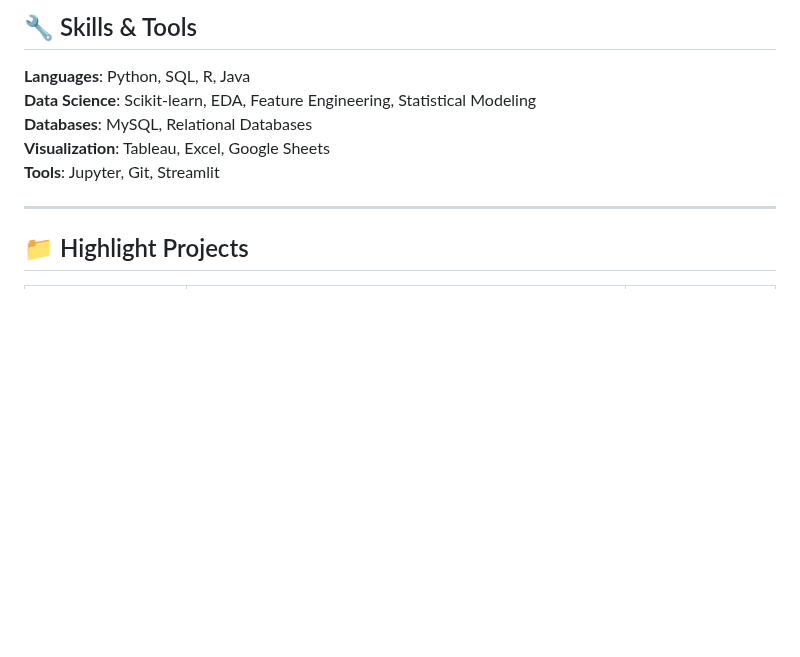
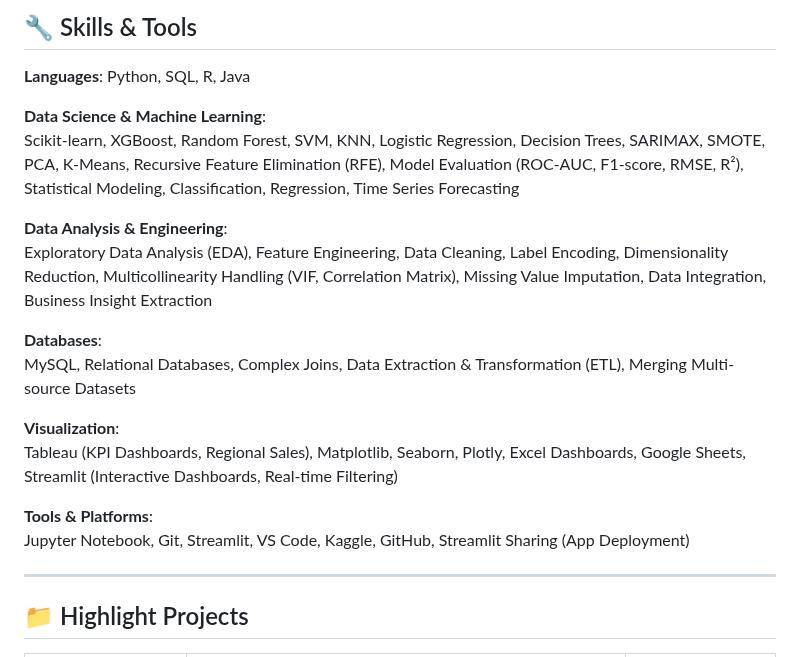
Before and after one commit to aarshdesai-ds/aarshdesai-ds, a Markdown page: README.md, the part around the change. GitHub-like rendering; blank space fills up the shorter version.

```diff
--- a/README.md
+++ b/README.md
@@ -9,10 +9,21 @@ I'm passionate about solving real-world problems with data. My experience spans
 
 ## 🔧 Skills & Tools
 **Languages**: Python, SQL, R, Java
-**Data Science**: Scikit-learn, EDA, Feature Engineering, Statistical Modeling
-**Databases**: MySQL, Relational Databases
-**Visualization**: Tableau, Excel, Google Sheets
-**Tools**: Jupyter, Git, Streamlit
+
+**Data Science & Machine Learning**:
+Scikit-learn, XGBoost, Random Forest, SVM, KNN, Logistic Regression, Decision Trees, SARIMAX, SMOTE, PCA, K-Means, Recursive Feature Elimination (RFE), Model Evaluation (ROC-AUC, F1-score, RMSE, R²), Statistical Modeling, Classification, Regression, Time Series Forecasting
+
+**Data Analysis & Engineering**:
+Exploratory Data Analysis (EDA), Feature Engineering, Data Cleaning, Label Encoding, Dimensionality Reduction, Multicollinearity Handling (VIF, Correlation Matrix), Missing Value Imputation, Data Integration, Business Insight Extraction
+
+**Databases**:
+MySQL, Relational Databases, Complex Joins, Data Extraction & Transformation (ETL), Merging Multi-source Datasets
+
+**Visualization**:
+Tableau (KPI Dashboards, Regional Sales), Matplotlib, Seaborn, Plotly, Excel Dashboards, Google Sheets, Streamlit (Interactive Dashboards, Real-time Filtering)
+
+**Tools & Platforms**:
+Jupyter Notebook, Git, Streamlit, VS Code, Kaggle, GitHub, Streamlit Sharing (App Deployment)
 
 ---
 
```
